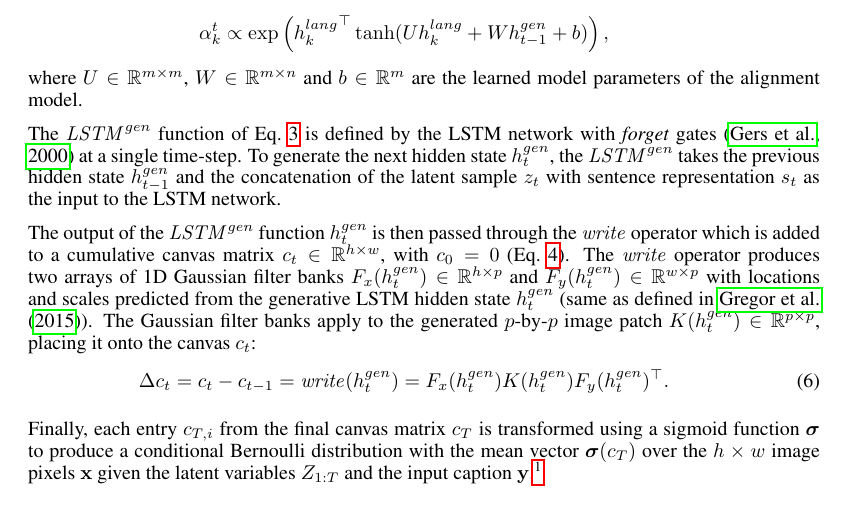
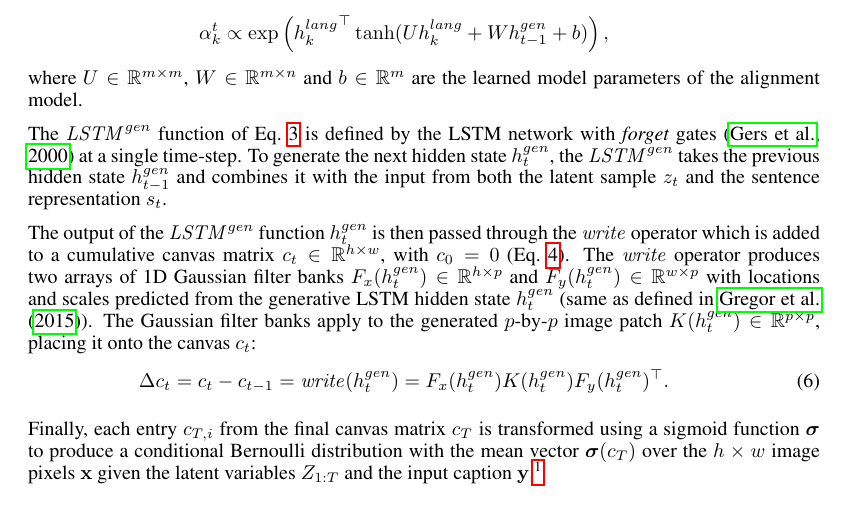
Before and after one commit to mansimov/cap2im-paper, a LaTeX paper (iclr-paper-new.tex): part of page 4 of 13, cut so that both start at the same text. Compiled offline with pdfLaTeX.

Commit message:
fixed some notation

```diff
--- a/iclr-paper-new.tex
+++ b/iclr-paper-new.tex
@@ -265,8 +265,7 @@ is defined by the LSTM network with \textit{forget} gates
 \citep{gers_forget} at a single time-step. To generate the next
 hidden state $\hdec_t$,
 the $\decoder$ takes the previous hidden state $\hdec_{t-1}$ and
-the concatenation of the latent sample $z_t$ with sentence representation $s_t$
-as the input to the LSTM network.
+combines it with the input from both the latent sample $z_t$ and the sentence representation $s_t$.
 %combines it with the input from both the latent sample $z_t$ and
 %sentence representation $s_t$, where
 %$[v_1, v_2]$ denotes the concatenation of $v_1$ and $v_2$ into the single vector.
```
